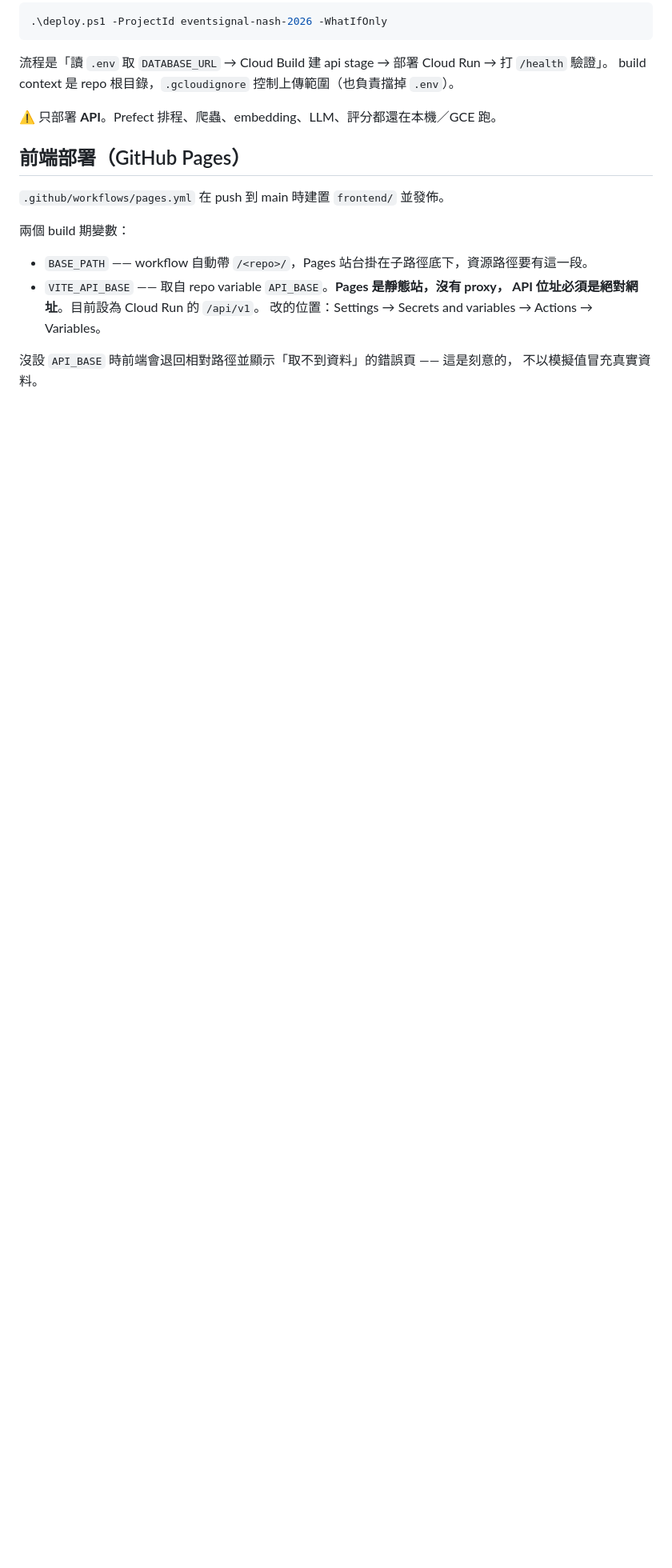
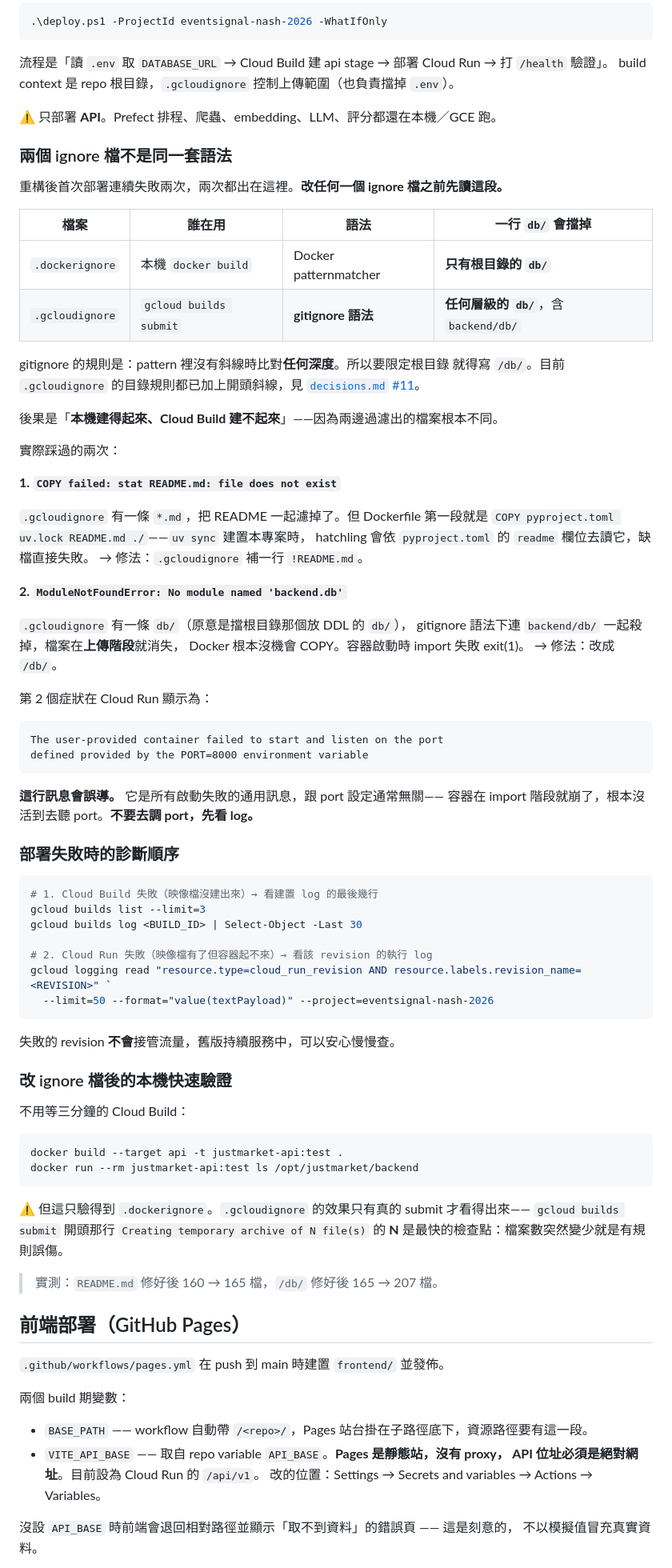
Before and after one commit to our-best-project/Justmarket, a Markdown page: docs/operations.md, the part around one of its changes. Shown at 80% size. Drawn GitHub-style; blank space fills up the shorter version.

Commit message:
docs: 記錄 .gcloudignore 與 .dockerignore 的語法差異及排查方式

````diff
--- a/docs/operations.md
+++ b/docs/operations.md
@@ -103,6 +103,76 @@ build context 是 repo 根目錄，`.gcloudignore` 控制上傳範圍（也負
 
 ⚠️ 只部署 **API**。Prefect 排程、爬蟲、embedding、LLM、評分都還在本機／GCE 跑。
 
+### 兩個 ignore 檔不是同一套語法
+
+重構後首次部署連續失敗兩次，兩次都出在這裡。**改任何一個 ignore 檔之前先讀這段。**
+
+| 檔案 | 誰在用 | 語法 | 一行 `db/` 會擋掉 |
+|---|---|---|---|
+| `.dockerignore` | 本機 `docker build` | Docker patternmatcher | **只有根目錄的 `db/`** |
+| `.gcloudignore` | `gcloud builds submit` | **gitignore 語法** | **任何層級的 `db/`**，含 `backend/db/` |
+
+gitignore 的規則是：pattern 裡沒有斜線時比對**任何深度**。所以要限定根目錄
+就得寫 `/db/`。目前 `.gcloudignore` 的目錄規則都已加上開頭斜線，見
+[`decisions.md` #11](decisions.md)。
+
+後果是「**本機建得起來、Cloud Build 建不起來**」——因為兩邊過濾出的檔案根本不同。
+
+實際踩過的兩次：
+
+**1. `COPY failed: stat README.md: file does not exist`**
+
+`.gcloudignore` 有一條 `*.md`，把 README 一起濾掉了。但 Dockerfile 第一段就是
+`COPY pyproject.toml uv.lock README.md ./`——`uv sync` 建置本專案時，
+hatchling 會依 `pyproject.toml` 的 `readme` 欄位去讀它，缺檔直接失敗。
+→ 修法：`.gcloudignore` 補一行 `!README.md`。
+
+**2. `ModuleNotFoundError: No module named 'backend.db'`**
+
+`.gcloudignore` 有一條 `db/`（原意是擋根目錄那個放 DDL 的 `db/`），
+gitignore 語法下連 `backend/db/` 一起殺掉，檔案在**上傳階段**就消失，
+Docker 根本沒機會 COPY。容器啟動時 import 失敗 exit(1)。
+→ 修法：改成 `/db/`。
+
+第 2 個症狀在 Cloud Run 顯示為：
+
+```
+The user-provided container failed to start and listen on the port
+defined provided by the PORT=8000 environment variable
+```
+
+**這行訊息會誤導。** 它是所有啟動失敗的通用訊息，跟 port 設定通常無關——
+容器在 import 階段就崩了，根本沒活到去聽 port。**不要去調 port，先看 log。**
+
+### 部署失敗時的診斷順序
+
+```powershell
+# 1. Cloud Build 失敗（映像檔沒建出來）→ 看建置 log 的最後幾行
+gcloud builds list --limit=3
+gcloud builds log <BUILD_ID> | Select-Object -Last 30
+
+# 2. Cloud Run 失敗（映像檔有了但容器起不來）→ 看該 revision 的執行 log
+gcloud logging read "resource.type=cloud_run_revision AND resource.labels.revision_name=<REVISION>" `
+  --limit=50 --format="value(textPayload)" --project=eventsignal-nash-2026
+```
+
+失敗的 revision **不會**接管流量，舊版持續服務中，可以安心慢慢查。
+
+### 改 ignore 檔後的本機快速驗證
+
+不用等三分鐘的 Cloud Build：
+
+```powershell
+docker build --target api -t justmarket-api:test .
+docker run --rm justmarket-api:test ls /opt/justmarket/backend
+```
+
+⚠️ 但這只驗得到 `.dockerignore`。`.gcloudignore` 的效果只有真的 submit 才看得出來——
+`gcloud builds submit` 開頭那行 `Creating temporary archive of N file(s)` 的 **N**
+是最快的檢查點：檔案數突然變少就是有規則誤傷。
+
+> 實測：`README.md` 修好後 160 → 165 檔，`/db/` 修好後 165 → 207 檔。
+
 ## 前端部署（GitHub Pages）
 
 `.github/workflows/pages.yml` 在 push 到 main 時建置 `frontend/` 並發佈。
````
Also changed, not shown: other parts of docs/operations.md (+3 -0 lines), docs/decisions.md (+24 -0 lines).
